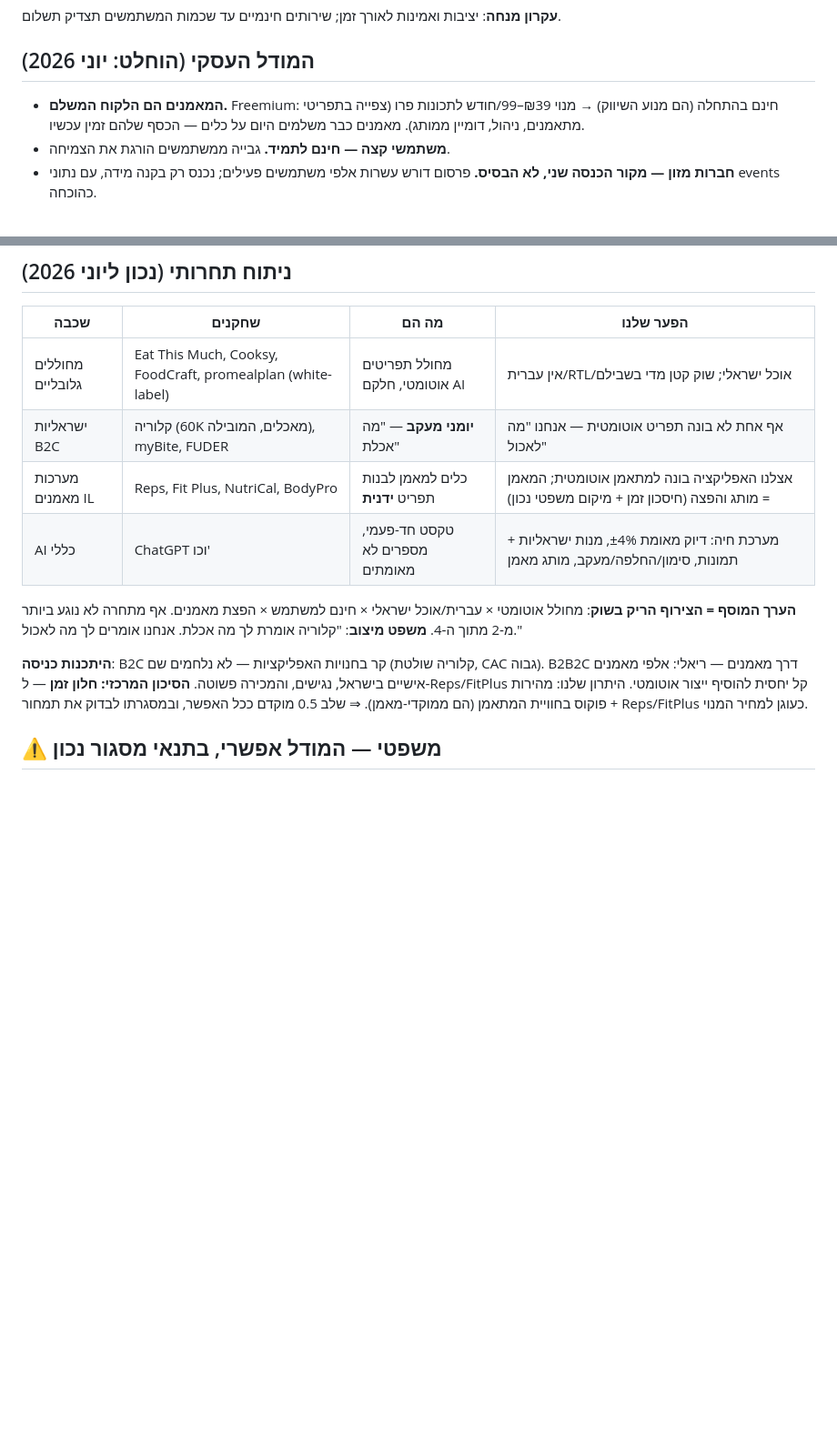
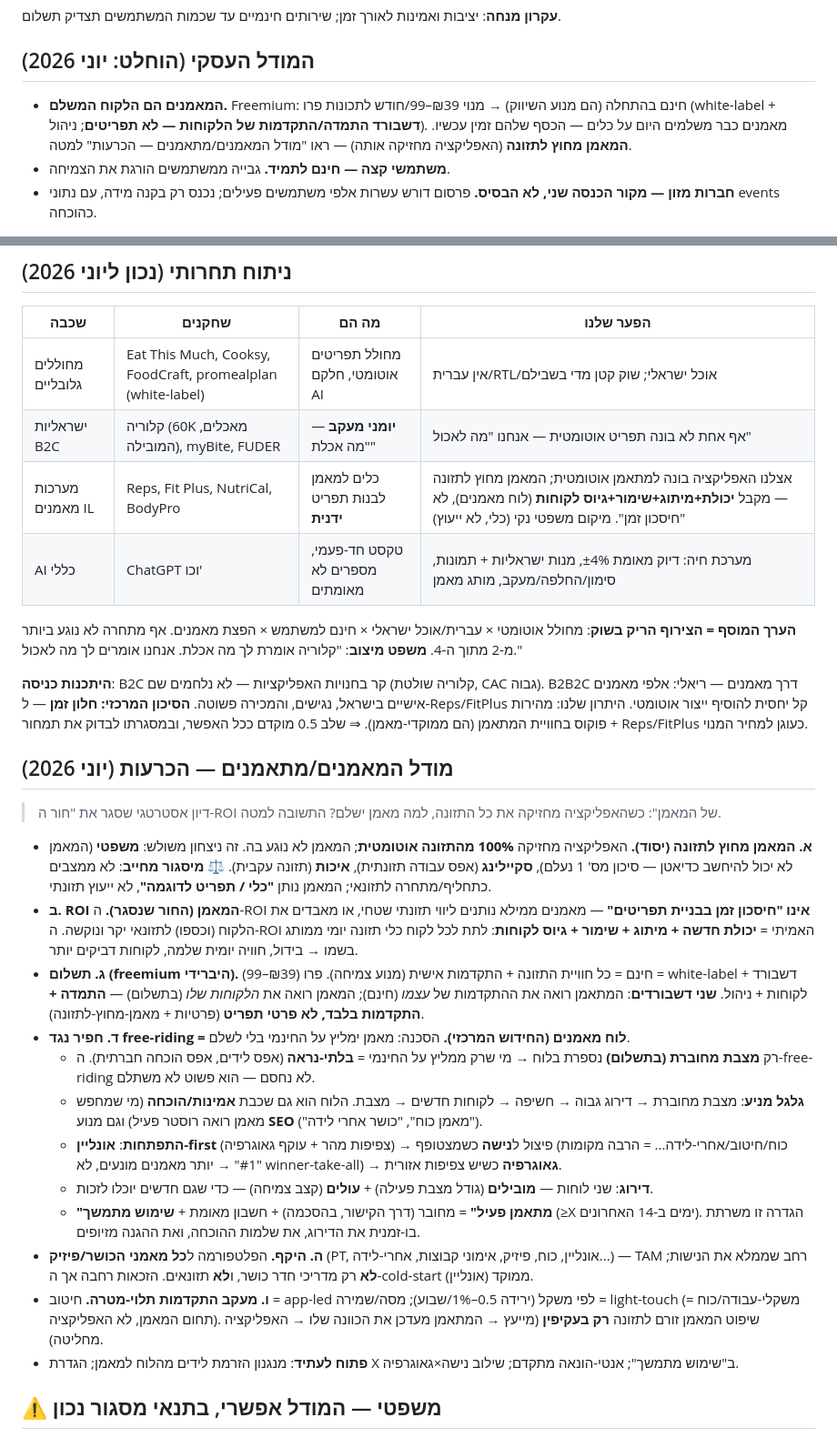
Before and after one commit to AiAlexMl/diet-app, a Markdown page: ROADMAP.md, 2 parts joined by grey strips. Shown at 91% size. Rendered like a GitHub page; blank space fills up the shorter version.

Commit message:
ROADMAP: document coaches/trainees business model (coach-ROI resolved)
New "מודל המאמנים/מתאמנים — הכרעות" subsection capturing the strategy
discussion: (a) app owns 100% of nutrition, coach never touches it (legal
win; framed as a tool, not advice — never positioned as a dietitian
substitute); (b) coach ROI reframed from "saves menu-building time" to
capability + branding + retention + client acquisition; (c) freemium hybrid,
two dashboards (trainee sees own; coach sees clients' adherence+progress, not
menus); (d) anti-free-riding moat = a coach leaderboard (online-first ->
niche -> geography; "leaders + risers" by active-trainee count; doubles as a
credibility/proof layer and SEO engine; only connected paid roster counts);
(e) platform scope = all fitness/physique coaches; (f) goal-aware progress
(cut app-led by weight; bulk/maintain light-touch, strength = coach domain).
Also updated the business-model bullet, the competitive table, stage 2, and
the stage-3 weight loop to match.

Documentation only — no code.

Co-Authored-By: Claude Opus 4.8 <noreply@anthropic.com>

```diff
--- a/ROADMAP.md
+++ b/ROADMAP.md
@@ -12,7 +12,7 @@
 
 ## המודל העסקי (הוחלט: יוני 2026)
 
-- **המאמנים הם הלקוח המשלם.** Freemium: חינם בהתחלה (הם מנוע השיווק) → מנוי ₪39–99/חודש לתכונות פרו (צפייה בתפריטי מתאמנים, ניהול, דומיין ממותג). מאמנים כבר משלמים היום על כלים — הכסף שלהם זמין עכשיו.
+- **המאמנים הם הלקוח המשלם.** Freemium: חינם בהתחלה (הם מנוע השיווק) → מנוי ₪39–99/חודש לתכונות פרו (white-label + **דשבורד התמדה/התקדמות של הלקוחות — לא תפריטים**; ניהול). מאמנים כבר משלמים היום על כלים — הכסף שלהם זמין עכשיו. **המאמן מחוץ לתזונה** (האפליקציה מחזיקה אותה) — ראו "מודל המאמנים/מתאמנים — הכרעות" למטה.
 - **משתמשי קצה — חינם לתמיד.** גבייה ממשתמשים הורגת את הצמיחה.
 - **חברות מזון — מקור הכנסה שני, לא הבסיס.** פרסום דורש עשרות אלפי משתמשים פעילים; נכנס רק בקנה מידה, עם נתוני events כהוכחה.
 
@@ -22,13 +22,30 @@
 |------|--------|-------|-----------|
 | מחוללים גלובליים | Eat This Much, Cooksy, FoodCraft, promealplan (white-label) | מחולל תפריטים אוטומטי, חלקם AI | אין עברית/RTL/אוכל ישראלי; שוק קטן מדי בשבילם |
 | ישראליות B2C | קלוריה (60K מאכלים, המובילה), myBite, FUDER | **יומני מעקב** — "מה אכלת" | אף אחת לא בונה תפריט אוטומטית — אנחנו "מה לאכול" |
-| מערכות מאמנים IL | Reps, Fit Plus, NutriCal, BodyPro | כלים למאמן לבנות תפריט **ידנית** | אצלנו האפליקציה בונה למתאמן אוטומטית; המאמן = מותג והפצה (חיסכון זמן + מיקום משפטי נכון) |
+| מערכות מאמנים IL | Reps, Fit Plus, NutriCal, BodyPro | כלים למאמן לבנות תפריט **ידנית** | אצלנו האפליקציה בונה למתאמן אוטומטית; המאמן מחוץ לתזונה — מקבל **יכולת+מיתוג+שימור+גיוס לקוחות** (לוח מאמנים), לא "חיסכון זמן". מיקום משפטי נקי (כלי, לא ייעוץ) |
 | AI כללי | ChatGPT וכו' | טקסט חד-פעמי, מספרים לא מאומתים | מערכת חיה: דיוק מאומת ±4%, מנות ישראליות + תמונות, סימון/החלפה/מעקב, מותג מאמן |
 
 **הערך המוסף = הצירוף הריק בשוק**: מחולל אוטומטי × עברית/אוכל ישראלי × חינם למשתמש × הפצת מאמנים. אף מתחרה לא נוגע ביותר מ‑2 מתוך ה‑4.
 **משפט מיצוב**: "קלוריה אומרת לך מה אכלת. אנחנו אומרים לך מה לאכול."
 
 **היתכנות כניסה**: B2C קר בחנויות האפליקציות — לא נלחמים שם (קלוריה שולטת, CAC גבוה). B2B2C דרך מאמנים — ריאלי: אלפי מאמנים אישיים בישראל, נגישים, והמכירה פשוטה. **הסיכון המרכזי: חלון זמן** — ל‑Reps/FitPlus קל יחסית להוסיף ייצור אוטומטי. היתרון שלנו: מהירות + פוקוס בחוויית המתאמן (הם ממוקדי-מאמן). ⇒ שלב 0.5 מוקדם ככל האפשר, ובמסגרתו לבדוק את תמחור Reps/FitPlus כעוגן למחיר המנוי.
+
+## מודל המאמנים/מתאמנים — הכרעות (יוני 2026)
+
+> דיון אסטרטגי שסגר את "חור ה-ROI של המאמן": כשהאפליקציה מחזיקה את כל התזונה, למה מאמן ישלם? התשובה למטה.
+
+- **א. המאמן מחוץ לתזונה (יסוד).** האפליקציה מחזיקה **100% מהתזונה אוטומטית**; המאמן לא נוגע בה. זה ניצחון משולש: **משפטי** (המאמן לא יכול להיחשב כדיאטן — סיכון מס' 1 נעלם), **סקיילינג** (אפס עבודה תזונתית), **איכות** (תזונה עקבית). ⚖️ **מיסגור מחייב**: לא ממצבים כתחליף/מתחרה לתזונאי; המאמן נותן **"כלי / תפריט לדוגמה"**, לא ייעוץ תזונתי.
+- **ב. ROI המאמן (החור שנסגר).** ה-ROI **אינו "חיסכון זמן בבניית תפריטים"** — מאמנים ממילא נותנים ליווי תזונתי שטחי, או מאבדים את הלקוח (וכספו) לתזונאי יקר ונוקשה. ה-ROI האמיתי = **יכולת חדשה + מיתוג + שימור + גיוס לקוחות**: לתת לכל לקוח כלי תזונה יומי ממותג בשמו → בידול, חוויה יומית שלמה, לקוחות דביקים יותר.
+- **ג. תשלום (freemium היברידי).** חינם = כל חוויית התזונה + התקדמות אישית (מנוע צמיחה). פרו (₪39–99) = white-label + דשבורד לקוחות + ניהול. **שני דשבורדים**: המתאמן רואה את ההתקדמות של *עצמו* (חינם); המאמן רואה את *הלקוחות שלו* (בתשלום) — **התמדה + התקדמות בלבד, לא פרטי תפריט** (פרטיות + מאמן-מחוץ-לתזונה).
+- **ד. חפיר נגד free-riding = לוח מאמנים (החידוש המרכזי).** הסכנה: מאמן ימליץ על החינמי בלי לשלם.
+  - רק **מצבת מחוברת (בתשלום)** נספרת בלוח → מי שרק ממליץ על החינמי = **בלתי-נראה** (אפס לידים, אפס הוכחה חברתית). ה-free-riding לא נחסם — הוא פשוט לא משתלם.
+  - **גלגל מניע**: מצבת מחוברת → דירוג גבוה → חשיפה → לקוחות חדשים → מצבת. הלוח הוא גם שכבת **אמינות/הוכחה** (מי שמחפש מאמן רואה רוסטר פעיל) וגם מנוע **SEO** ("מאמן כוח", "כושר אחרי לידה").
+  - **התפתחות**: **אונליין-first** (צפיפות מהר + עוקף גאוגרפיה) → פיצול ל**נישה** כשמצטופף (כוח/חיטוב/אחרי-לידה... = הרבה מקומות "#1" → יותר מאמנים מונעים, לא winner-take-all) → **גאוגרפיה** כשיש צפיפות אזורית.
+  - **דירוג**: שני לוחות — **מובילים** (גודל מצבת פעילה) + **עולים** (קצב צמיחה) — כדי שגם חדשים יוכלו לזכות.
+  - **"מתאמן פעיל"** = מחובר (דרך הקישור, בהסכמה) + חשבון מאומת + **שימוש מתמשך** (≥X ימים ב-14 האחרונים). הגדרה זו משרתת בו-זמנית את הדירוג, את שלמות ההוכחה, ואת ההגנה מזיופים.
+- **ה. היקף.** הפלטפורמה ל**כל מאמני הכושר/פיזיק** (PT, אונליין, כוח, פיזיק, אימוני קבוצות, אחרי-לידה...) — TAM רחב שממלא את הנישות; **לא** רק מדריכי חדר כושר, ו**לא** תזונאים. הזכאות רחבה אך ה-cold-start ממוקד (אונליין).
+- **ו. מעקב התקדמות תלוי-מטרה.** חיטוב = app-led לפי משקל (ירידה 0.5–1%/שבוע); מסה/שמירה = light-touch (משקלי-עבודה/כוח = תחום המאמן, לא האפליקציה). שיפוט המאמן זורם לתזונה **רק בעקיפין** (מייעץ → המתאמן מעדכן את הכוונה שלו → האפליקציה מחליטה).
+- **פתוח לעתיד**: מנגנון הזרמת לידים מהלוח למאמן; הגדרת X ב"שימוש מתמשך"; אנטי-הונאה מתקדם; שילוב נישה×גאוגרפיה.
 
 ## ⚠️ משפטי — המודל אפשרי, בתנאי מסגור נכון
 
```
Also changed, not shown: other parts of ROADMAP.md (+5 -3 lines).
